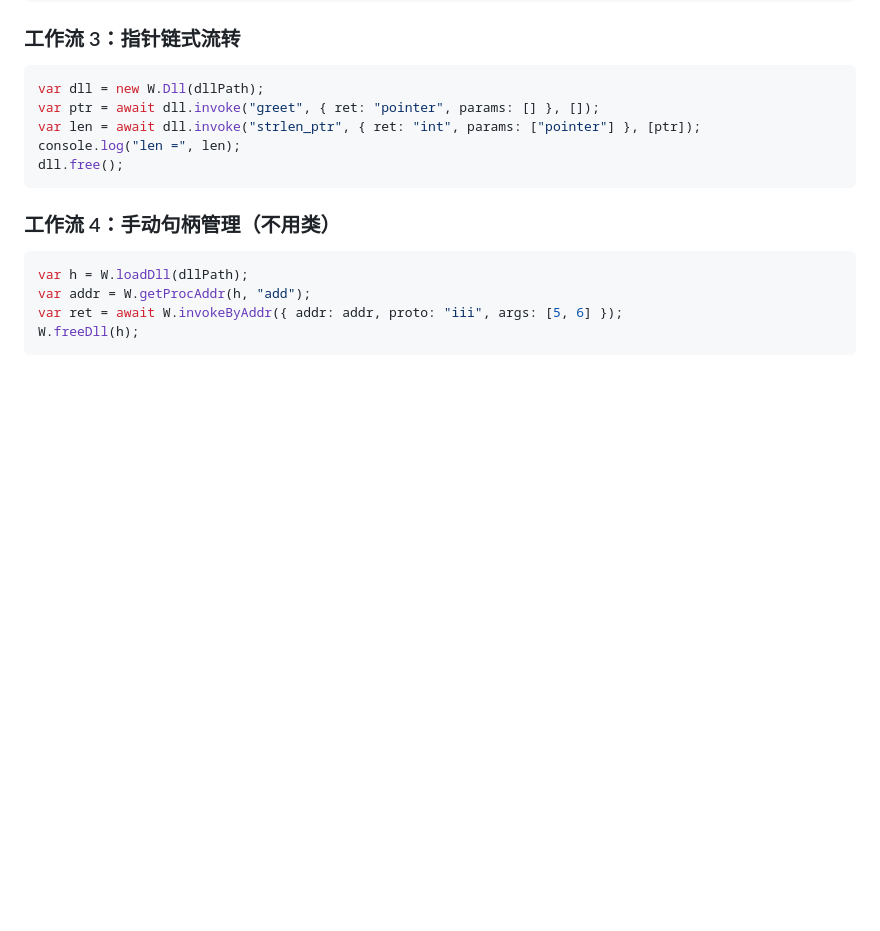
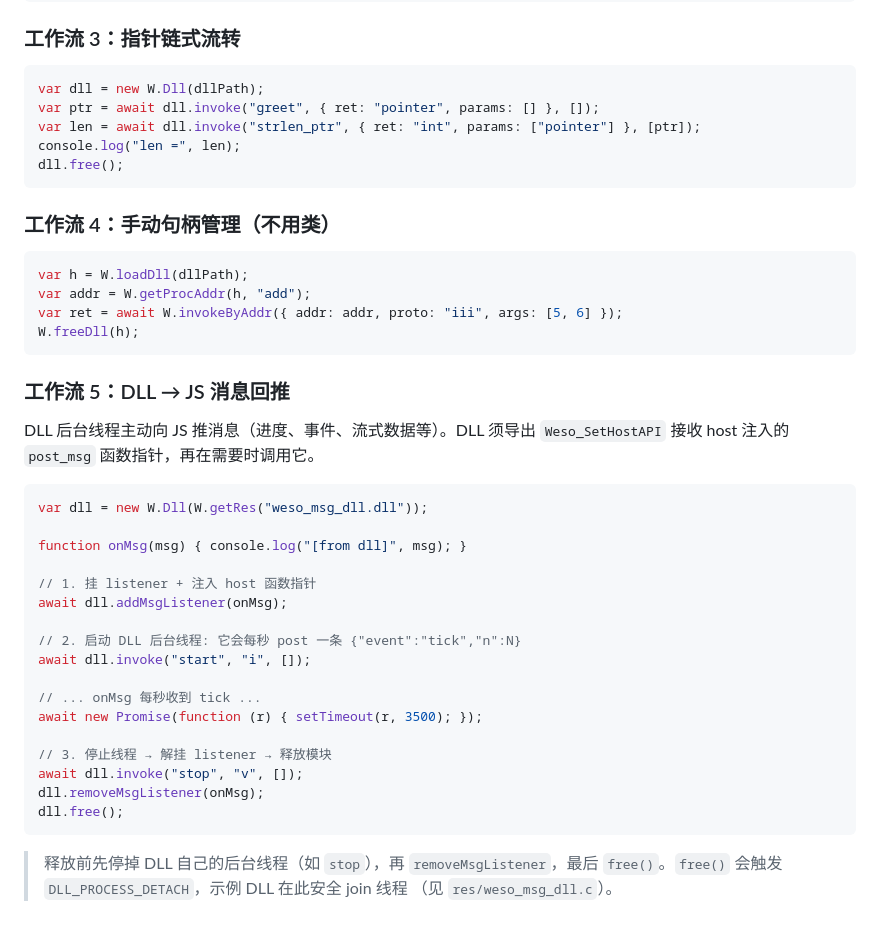
Before and after one commit to huachao1001/weso, a Markdown page: docs/reference/dll-interop.md, the part around one of its changes. GitHub-like rendering; blank space fills up the shorter version.

````diff
--- a/docs/reference/dll-interop.md
+++ b/docs/reference/dll-interop.md
@@ -238,3 +278,32 @@ var addr = W.getProcAddr(h, "add");
 var ret = await W.invokeByAddr({ addr: addr, proto: "iii", args: [5, 6] });
 W.freeDll(h);
 ```
+
+### 工作流 5：DLL → JS 消息回推
+
+DLL 后台线程主动向 JS 推消息（进度、事件、流式数据等）。DLL 须导出
+`Weso_SetHostAPI` 接收 host 注入的 `post_msg` 函数指针，再在需要时调用它。
+
+```js
+var dll = new W.Dll(W.getRes("weso_msg_dll.dll"));
+
+function onMsg(msg) { console.log("[from dll]", msg); }
+
+// 1. 挂 listener + 注入 host 函数指针
+await dll.addMsgListener(onMsg);
+
+// 2. 启动 DLL 后台线程: 它会每秒 post 一条 {"event":"tick","n":N}
+await dll.invoke("start", "i", []);
+
+// ... onMsg 每秒收到 tick ...
+await new Promise(function (r) { setTimeout(r, 3500); });
+
+// 3. 停止线程 → 解挂 listener → 释放模块
+await dll.invoke("stop", "v", []);
+dll.removeMsgListener(onMsg);
+dll.free();
+```
+
+> 释放前先停掉 DLL 自己的后台线程（如 `stop`），再 `removeMsgListener`，最后
+> `free()`。`free()` 会触发 `DLL_PROCESS_DETACH`，示例 DLL 在此安全 join 线程
+> （见 `res/weso_msg_dll.c`）。
````
Also changed, not shown: other parts of docs/reference/dll-interop.md (+41 -1 lines), docs/README.md (+3 -1 lines).
